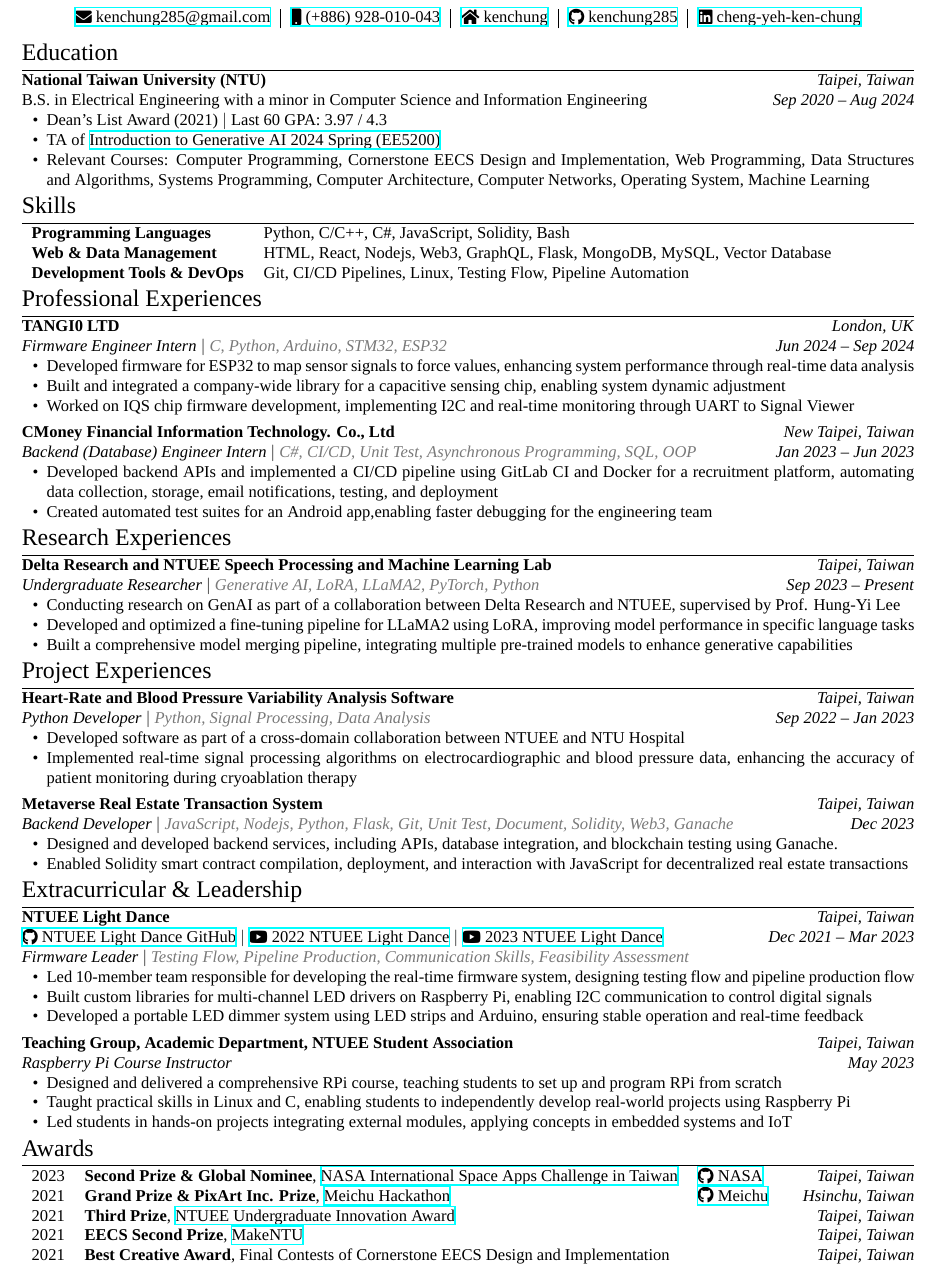
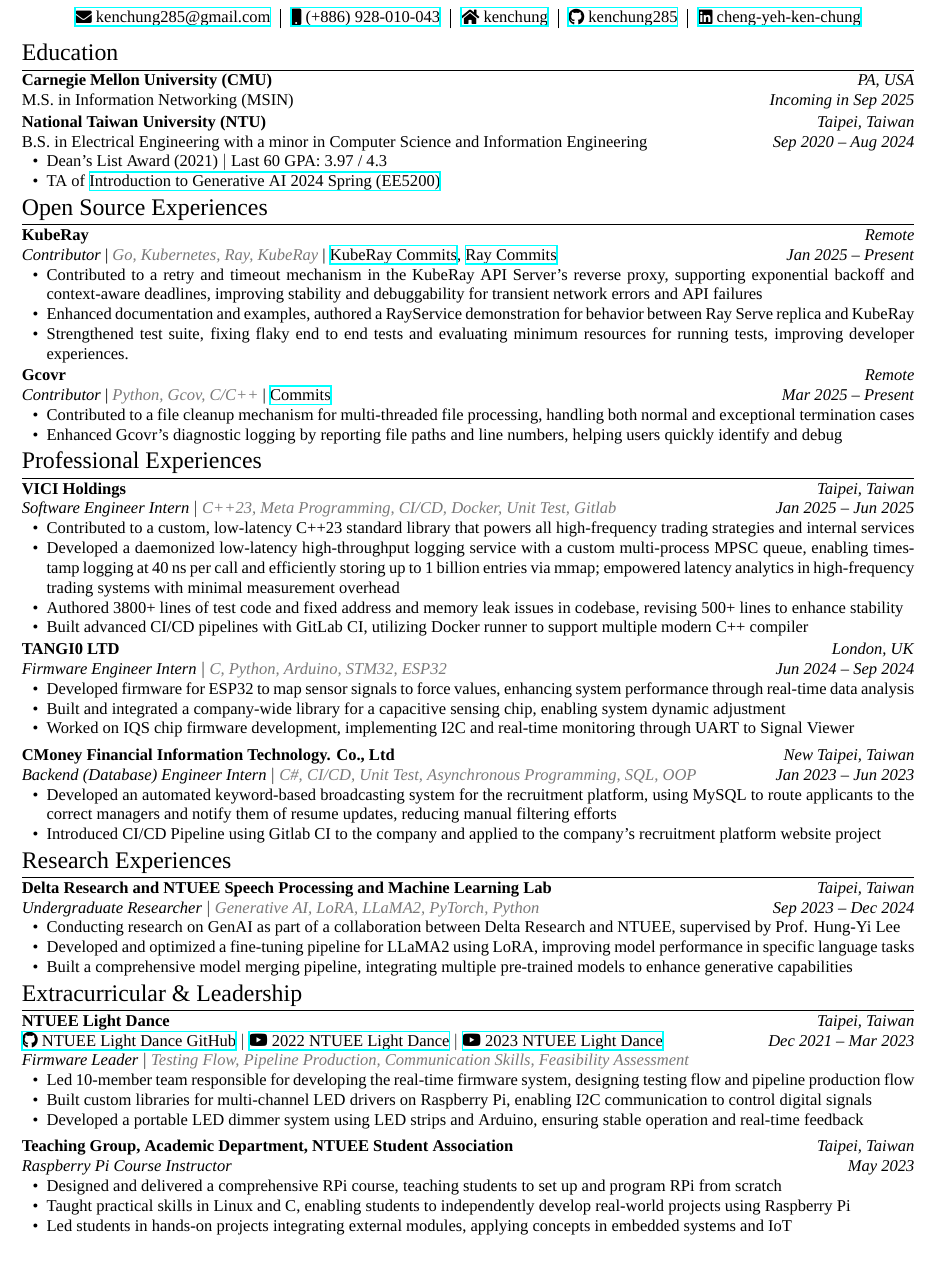
Before and after one commit to kenchung285/kenchung285-cv, a LaTeX CV (one-page-cv.tex, which reads education/cmu.tex, education/ntu-w-ta.tex, open-source/gcovr.tex): part of the page, cut so that both start at the same text. Compiled offline with XeLaTeX; a missing font is replaced by an installed copy or a similar font.

Commit message:
feat: improve open source and professional experiences description
Signed-off-by: Cheng-Yeh Chung <kenchung285@gmail.com>

```diff
--- /dev/null
+++ b/education/cmu.tex
@@ -0,0 +1,4 @@
+\begin{tabularx}{\linewidth}{@{}l >{\raggedleft\arraybackslash}X@{}}
+    \textbf{Carnegie Mellon University (CMU)} & \textit{PA, USA} \\
+    M.S. in Information Networking (MSIN) & \textit{Incoming in Sep 2025} \\
+\end{tabularx}
--- a/education/ntu-w-ta.tex
+++ b/education/ntu-w-ta.tex
@@ -6,7 +6,6 @@
             \begin{itemize}[nosep, after=\strut, leftmargin=1.5em]
                 \item Dean's List Award (2021) $|$ Last 60 GPA: 3.97 / 4.3
                 \item TA of \href{https://speech.ee.ntu.edu.tw/~hylee/genai/2024-spring.php}{Introduction to Generative AI 2024 Spring (EE5200)}
-                \item Relevant Courses: Computer Programming, Cornerstone EECS Design and Implementation, Web Programming, Data Structures and Algorithms, Systems Programming, Computer Architecture, Computer Networks, Operating System, Machine Learning
             \end{itemize}
         \end{minipage}
     }
--- a/one-page-cv.tex
+++ b/one-page-cv.tex
@@ -7,29 +7,24 @@
 \input{title/title}
 % Education
 \input{section-title/education}
+\input{education/cmu}
 \input{education/ntu-w-ta}
-% Skills
-\input{section-title/skills}
-\input{skills/skills}
+%Open Source Experiences
+\input{section-title/open-source-experiences}
+\input{open-source/kuberay}
+\input{open-source/gcovr}
 %Professional Experiences
 \input{section-title/professional-experiences}
+\input{professional-expriences/vici}
 \input{professional-expriences/tg0}
 \\ [2pt]
 \input{professional-expriences/cmoney}
 % Research Experiences
 \input{section-title/research-experiences}
 \input{research-experience/llama2-lora-delta-research}
-% Project Experiences
-\input{section-title/project-experiences}
-\input{project-experiences/heart-rate-blood-pressure-variability}
-\\ [2pt]
-\input{project-experiences/meta-verse}
 % Extracurricular & Leadership
 \input{section-title/extracurricular-leadership}
 \input{extracurricular-leadership/light-dance}
 \\ [2pt]
 \input{extracurricular-leadership/rpi-course}
-% Awards
-\input{section-title/awards}
-\input{awards/awards}
 \end{document}
--- a/open-source/gcovr.tex
+++ b/open-source/gcovr.tex
@@ -1,11 +1,12 @@
 \begin{tabularx}{\linewidth}{ @{}l r@{} }
     \textbf{Gcovr} & \textit{Remote} \\
-    \textit{Contributor} $|$ \textcolor[HTML]{797979}{\textit{Python, Gcov, C/C++}}  & \textit{Mar 2025 -- Present} \\
+    \textit{Contributor} | \textcolor[HTML]{797979}{\textit{Python, Gcov, C/C++}} | \href{https://github.com/gcovr/gcovr/pulls?q=is:pr+author:kenchung285}{Commits} & \textit{Mar 2025 -- Present} \\
     \multicolumn{2}{@{}l@{}}{
         \begin{minipage}[t]{\linewidth}
             \begin{itemize}[nosep, after=\strut, leftmargin=1.5em]
-                \item Improve warning logs and add tests for related functions, enhancing user experiences for handling warnings $|$ \href{https://github.com/gcovr/gcovr/pull/1075}{\textbf{\#1075}}
+                \item Contributed to a file cleanup mechanism for multi-threaded file processing, handling both normal and exceptional termination cases
+                \item Enhanced Gcovr’s diagnostic logging by reporting file paths and line numbers, helping users quickly identify and debug
             \end{itemize}
         \end{minipage}
-    }
+    } \\
 \end{tabularx}
--- a/open-source/kuberay.tex
+++ b/open-source/kuberay.tex
@@ -1,11 +1,12 @@
 \begin{tabularx}{\linewidth}{ @{}l r@{} }
     \textbf{KubeRay} & \textit{Remote} \\
-    \textit{Contributor} $|$ \textcolor[HTML]{797979}{\textit{Go, Kubernetes, Ray, KubeRay}}  & \textit{Jan 2025 -- Present} \\
+    \textit{Contributor} | \textcolor[HTML]{797979}{\textit{Go, Kubernetes, Ray, KubeRay}} | \href{https://github.com/ray-project/kuberay/pulls?q=is:pr+author:kenchung285}{KubeRay Commits}, \href{https://github.com/ray-project/ray/pulls?q=is:pr+author:kenchung285}{Ray Commits}  & \textit{Jan 2025 -- Present} \\
     \multicolumn{2}{@{}l@{}}{
         \begin{minipage}[t]{\linewidth}
             \begin{itemize}[nosep, after=\strut, leftmargin=1.5em]
-                \item Enhanced documentation and examples, authored a RayService demonstration for behavior between Ray Serve replica and KubeRay $|$ \href{https://github.com/ray-project/kuberay/pull/2969}{\textbf{KubeRay-\#2969}}, \href{https://github.com/ray-project/kuberay/pull/3139}{\textbf{KubeRay-\#3139}}, \href{https://github.com/ray-project/ray/pull/51095}{\textbf{Ray-\#51095}}
-                \item Strengthened test suite, fixing flaky end to end tests and evaluating minimum resources for running tests, improving developer experiences. $|$ \href{https://github.com/ray-project/kuberay/pull/3333}{\textbf{KubeRay-\#3333}}, \href{https://github.com/ray-project/kuberay/pull/3371}{\textbf{KubeRay-\#3371}}, \href{https://github.com/ray-project/kuberay/pull/3526}{\textbf{KubeRay-\#3526}},
+                \item Contributed to a retry and timeout mechanism in the KubeRay API Server’s reverse proxy, supporting exponential backoff and context-aware deadlines, improving stability and debuggability for transient network errors and API failures
+                \item Enhanced documentation and examples, authored a RayService demonstration for behavior between Ray Serve replica and KubeRay
+                \item Strengthened test suite, fixing flaky end to end tests and evaluating minimum resources for running tests, improving developer experiences.
             \end{itemize}
         \end{minipage}
     }
--- a/professional-expriences/cmoney.tex
+++ b/professional-expriences/cmoney.tex
@@ -4,8 +4,8 @@
     \multicolumn{2}{@{}l@{}}{
         \begin{minipage}[t]{\linewidth}
             \begin{itemize}[nosep, after=\strut, leftmargin=1.5em]
-                \item Developed backend APIs and implemented a CI/CD pipeline using GitLab CI and Docker for a recruitment platform, automating data collection, storage, email notifications, testing, and deployment
-                \item Created automated test suites for an Android app,enabling faster debugging for the engineering team
+                \item Developed an automated keyword-based broadcasting system for the recruitment platform, using MySQL to route applicants to the correct managers and notify them of resume updates, reducing manual filtering efforts
+                \item Introduced CI/CD Pipeline using Gitlab CI to the company and applied to the company's recruitment platform website project
             \end{itemize}
         \end{minipage}
     }
--- a/professional-expriences/vici.tex
+++ b/professional-expriences/vici.tex
@@ -1,7 +1,10 @@
 \begin{tabularx}{\linewidth}{ @{}l r@{} }
-    \textbf{Vici Holdings} & \textit{Taipei, Taiwan} \\
-    \textit{Software Engineer Intern} $|$ \textcolor[HTML]{797979}{\textit{C++23, Meta Programming, CI/CD, Unit Test, Gitlab}}  & \textit{Jan 2025 -- Present} \\
+    \textbf{VICI Holdings} & \textit{Taipei, Taiwan} \\
+    \textit{Software Engineer Intern} $|$ \textcolor[HTML]{797979}{\textit{C++23, Meta Programming, CI/CD, Docker, Unit Test, Gitlab}}  & \textit{Jan 2025 -- Jun 2025} \\
     \multicolumn{2}{@{}l@{}}{
         \begin{minipage}[t]{\linewidth}
             \begin{itemize}[nosep, after=\strut, leftmargin=1.5em]
                 \item Contributed to a custom, low-latency C++23 standard library that powers all high-frequency trading strategies and internal services
+                \item Developed a daemonized low-latency high-throughput logging service with a custom multi-process MPSC queue, enabling timestamp logging at 40 ns per call and efficiently storing up to 1 billion entries via mmap; empowered latency analytics in high-frequency trading systems with minimal measurement overhead
+                \item Authored 3800+ lines of test code and fixed address and memory leak issues in codebase, revising 500+ lines to enhance stability
+                \item Built advanced CI/CD pipelines with GitLab CI, utilizing Docker runner to support multiple modern C++ compiler
--- a/research-experience/llama2-lora-delta-research.tex
+++ b/research-experience/llama2-lora-delta-research.tex
@@ -1,6 +1,6 @@
 \begin{tabularx}{\linewidth}{@{}l r@{}}
     \textbf{Delta Research and NTUEE Speech Processing and Machine Learning Lab} & \textit{Taipei, Taiwan} \\
-    \textit{Undergraduate Researcher} $|$ \textcolor[HTML]{797979}{\textit{Generative AI, LoRA, LLaMA2, PyTorch, Python}} & \textit{Sep 2023 -- Present} \\
+    \textit{Undergraduate Researcher} $|$ \textcolor[HTML]{797979}{\textit{Generative AI, LoRA, LLaMA2, PyTorch, Python}} & \textit{Sep 2023 -- Dec 2024} \\
     \multicolumn{2}{@{}l@{}}{
         \begin{minipage}[t]{\linewidth}
             \begin{itemize}[nosep, after=\strut, leftmargin=1.5em]
--- /dev/null
+++ b/section-title/open-source-experiences.tex
@@ -0,0 +1,6 @@
+\Large
+\begin{tabularx}{\linewidth}{@{}l}
+    Open Source Experiences \\
+    \hline
+\end{tabularx}
+\normalsize
--- a/skills/skills.tex
+++ b/skills/skills.tex
@@ -1,5 +1,5 @@
 \begin{tabularx}{\linewidth}{l >{\raggedright\arraybackslash}X}
-    \textbf{Programming Languages} & Python, C/C++, C\#, JavaScript, Solidity, Bash \\
+    \textbf{Programming Languages} & Python, C, C++23, C\#, JavaScript, Solidity, Bash \\
     \textbf{Web \& Data Management} & HTML, React, Nodejs, Web3, GraphQL, Flask, MongoDB, MySQL, Vector Database \\
-    \textbf{Development Tools \& DevOps} & Git, CI/CD Pipelines, Linux, Testing Flow, Pipeline Automation \\
+    \textbf{Development Tools \& DevOps} & Git, Kubernetes, CI/CD, Linux, Docker,  \\
 \end{tabularx}
```
Also changed, not shown: two-page-cv.tex (+1 -0 lines), professional-expriences/vici.tex (3 more changed lines).
